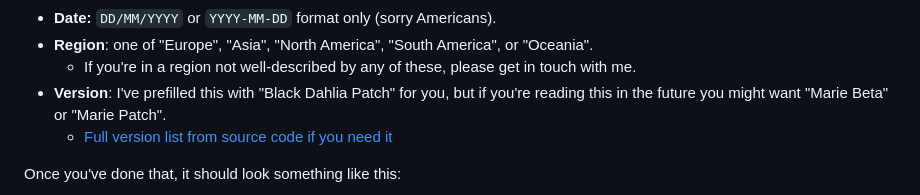
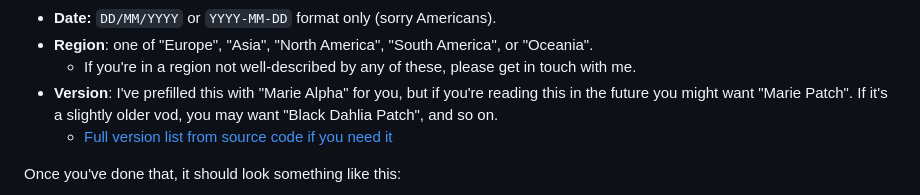
Before and after one commit to hugh-braico/slowtrainroll.in, a Markdown page: docs/contributing-vods.md, the part around the change. Drawn GitHub-style.

```diff
--- a/docs/contributing-vods.md
+++ b/docs/contributing-vods.md
@@ -49,9 +49,9 @@ The first order of business is to fill out some basic info about the event:
   "Oceania".
   * If you're in a region not well-described by any of these, please get in
     touch with me.
-* **Version**: I've prefilled this with "Black Dahlia Patch" for you, but if
-  you're reading this in the future you might want "Marie Beta" or "Marie
-  Patch".
+* **Version**: I've prefilled this with "Marie Alpha" for you, but if
+  you're reading this in the future you might want "Marie Patch". If it's a
+  slightly older vod, you may want "Black Dahlia Patch", and so on.
   * [Full version list from source code if you need it](https://github.com/hugh-braico/slowtrainroll.in/blob/master/viewer/models.py#L39)
 
 Once you've done that, it should look something like this:
```
